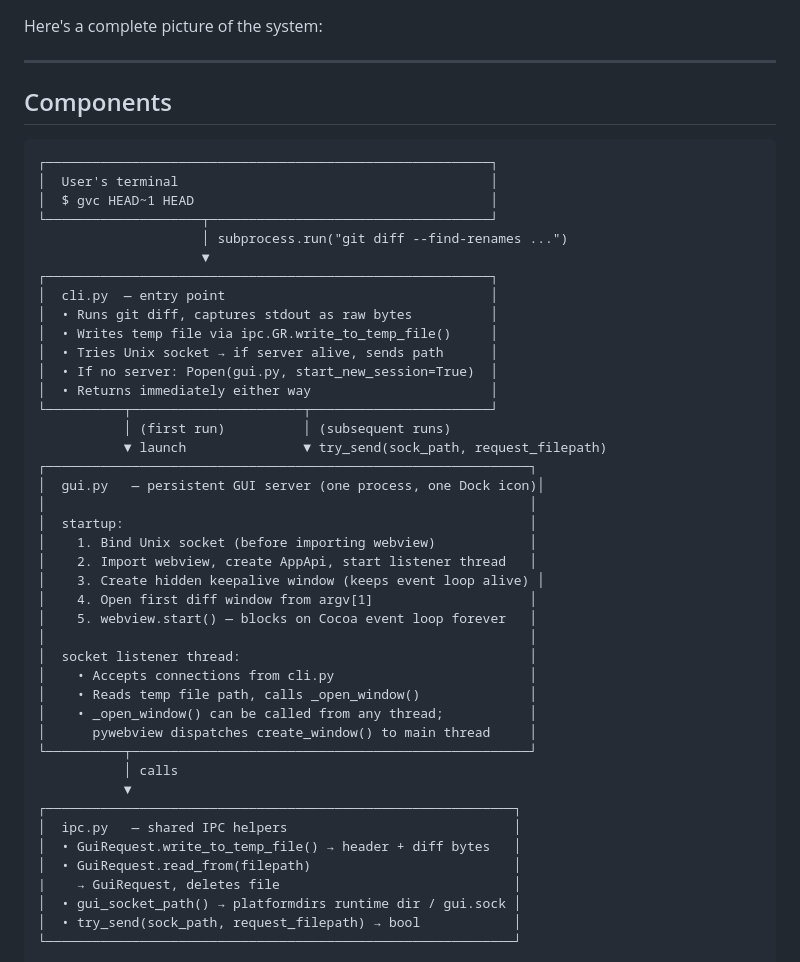
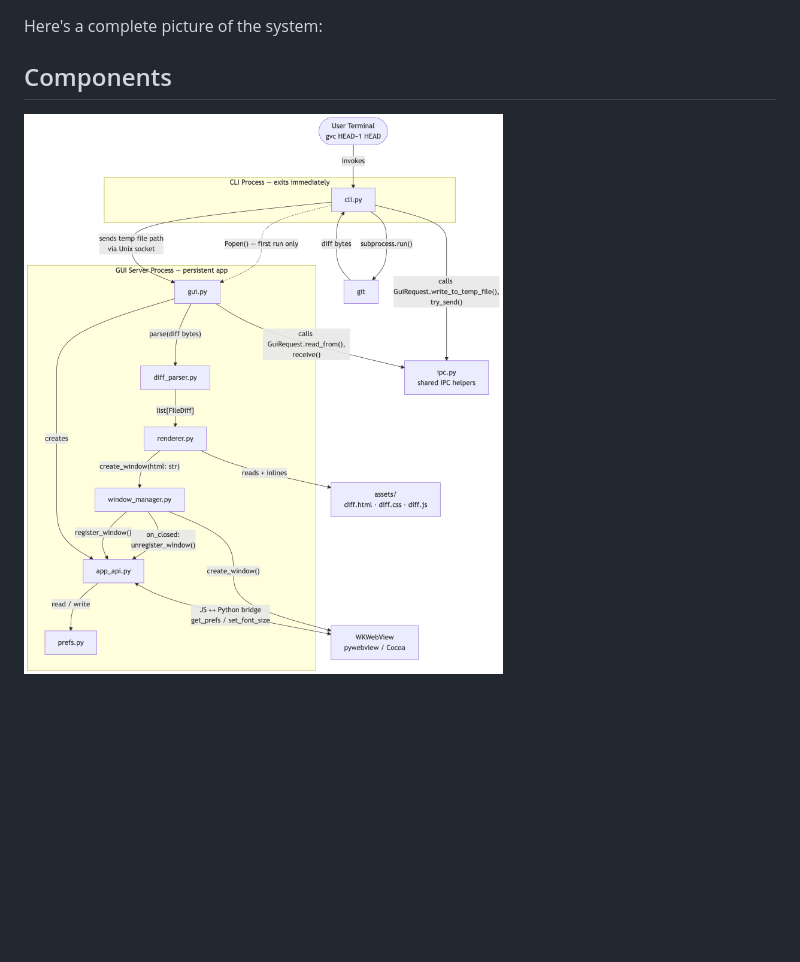
Before and after one commit to davidfstr/git-visual-compare, a Markdown page: doc/DESIGN.md, the part around the change printed below. Drawn GitHub-style; pictures changed too: doc/DESIGN/components.png (added); blank space fills up the shorter version.

Commit message:
Documentation: DESIGN: Add components diagram. Remove less useful information.

````diff
--- a/doc/DESIGN.md
+++ b/doc/DESIGN.md
@@ -1,50 +1,7 @@
 Here's a complete picture of the system:
 
----
 
 ## Components
 
-```
-┌─────────────────────────────────────────────────────────┐
-│  User's terminal                                        │
-│  $ gvc HEAD~1 HEAD                                      │
-└────────────────────┬────────────────────────────────────┘
-                     │ subprocess.run("git diff --find-renames ...")
-                     ▼
-┌─────────────────────────────────────────────────────────┐
-│  cli.py  — entry point                                  │
-│  • Runs git diff, captures stdout as raw bytes          │
-│  • Writes temp file via ipc.GR.write_to_temp_file()     │
-│  • Tries Unix socket → if server alive, sends path      │
-│  • If no server: Popen(gui.py, start_new_session=True)  │
-│  • Returns immediately either way                       │
-└──────────┬──────────────────────┬───────────────────────┘
-           │ (first run)          │ (subsequent runs)
-           ▼ launch               ▼ try_send(sock_path, request_filepath)
-┌──────────────────────────────────────────────────────────────┐
-│  gui.py   — persistent GUI server (one process, one Dock icon)│
-│                                                              │
-│  startup:                                                    │
-│    1. Bind Unix socket (before importing webview)            │
-│    2. Import webview, create AppApi, start listener thread   │
-│    3. Create hidden keepalive window (keeps event loop alive) │
-│    4. Open first diff window from argv[1]                    │
-│    5. webview.start() — blocks on Cocoa event loop forever   │
-│                                                              │
-│  socket listener thread:                                     │
-│    • Accepts connections from cli.py                         │
-│    • Reads temp file path, calls _open_window()              │
-│    • _open_window() can be called from any thread;           │
-│      pywebview dispatches create_window() to main thread     │
-└──────────┬───────────────────────────────────────────────────┘
-           │ calls
-           ▼
-┌────────────────────────────────────────────────────────────┐
-│  ipc.py   — shared IPC helpers                             │
-│  • GuiRequest.write_to_temp_file() → header + diff bytes   │
-│  • GuiRequest.read_from(filepath)                          │
-|    → GuiRequest, deletes file                              │
-│  • gui_socket_path() → platformdirs runtime dir / gui.sock │
-│  • try_send(sock_path, request_filepath) → bool            │
-└────────────────────────────────────────────────────────────┘
+![Components diagram](DESIGN/components.png)
 
````
Also changed, not shown: other parts of doc/DESIGN.md (+51 -41 lines), 1 other file.
